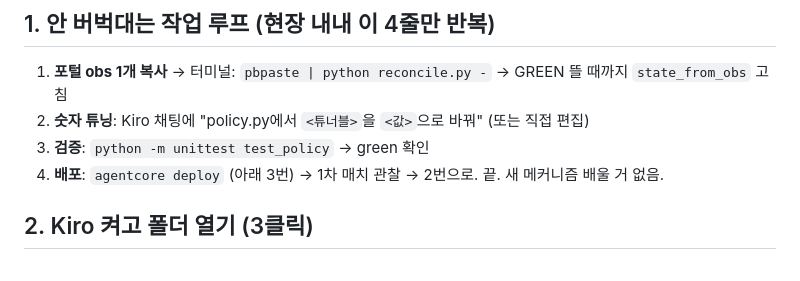
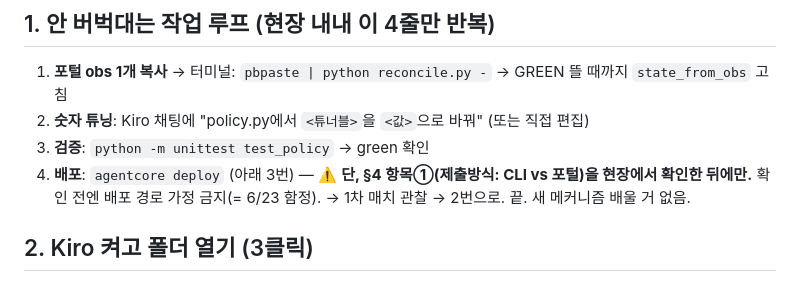
Before and after one commit to nexusailabs/shfoot, a Markdown page: KIRO-CHEAT.md, the part around the change. GitHub-like rendering.

Commit message:
docs: gate agentcore deploy behind §4 submit-method confirmation (proxy catch)
The §1 4-step loop reached 'agentcore deploy' before §4 ASSUMPTION#1
(CLI vs player-portal) is confirmed — the exact 6/23 'assumed mechanic
was wrong' failure shape. Surfaced by persona-orchestrator tripwire.

Co-Authored-By: Claude Opus 4.8 (1M context) <noreply@anthropic.com>

```diff
--- a/KIRO-CHEAT.md
+++ b/KIRO-CHEAT.md
@@ -12,7 +12,7 @@
 1. **포털 obs 1개 복사** → 터미널: `pbpaste | python reconcile.py -` → GREEN 뜰 때까지 `state_from_obs` 고침
 2. **숫자 튜닝**: Kiro 채팅에 "policy.py에서 `<튜너블>`을 `<값>`으로 바꿔" (또는 직접 편집)
 3. **검증**: `python -m unittest test_policy` → green 확인
-4. **배포**: `agentcore deploy` (아래 3번)
+4. **배포**: `agentcore deploy` (아래 3번) — ⚠️ **단, §4 항목①(제출방식: CLI vs 포털)을 현장에서 확인한 뒤에만.** 확인 전엔 배포 경로 가정 금지(= 6/23 함정).
 → 1차 매치 관찰 → 2번으로. 끝. 새 메커니즘 배울 거 없음.
 
 ## 2. Kiro 켜고 폴더 열기 (3클릭)
```
